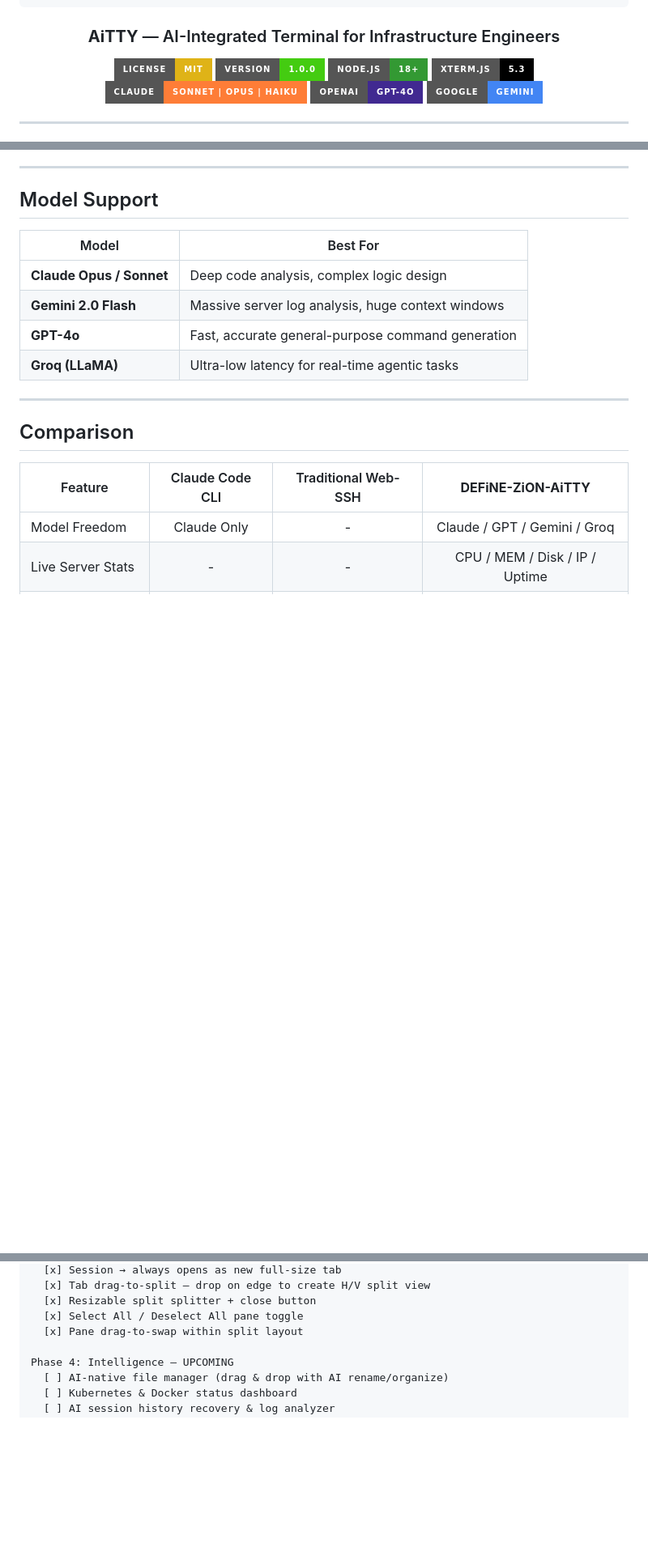
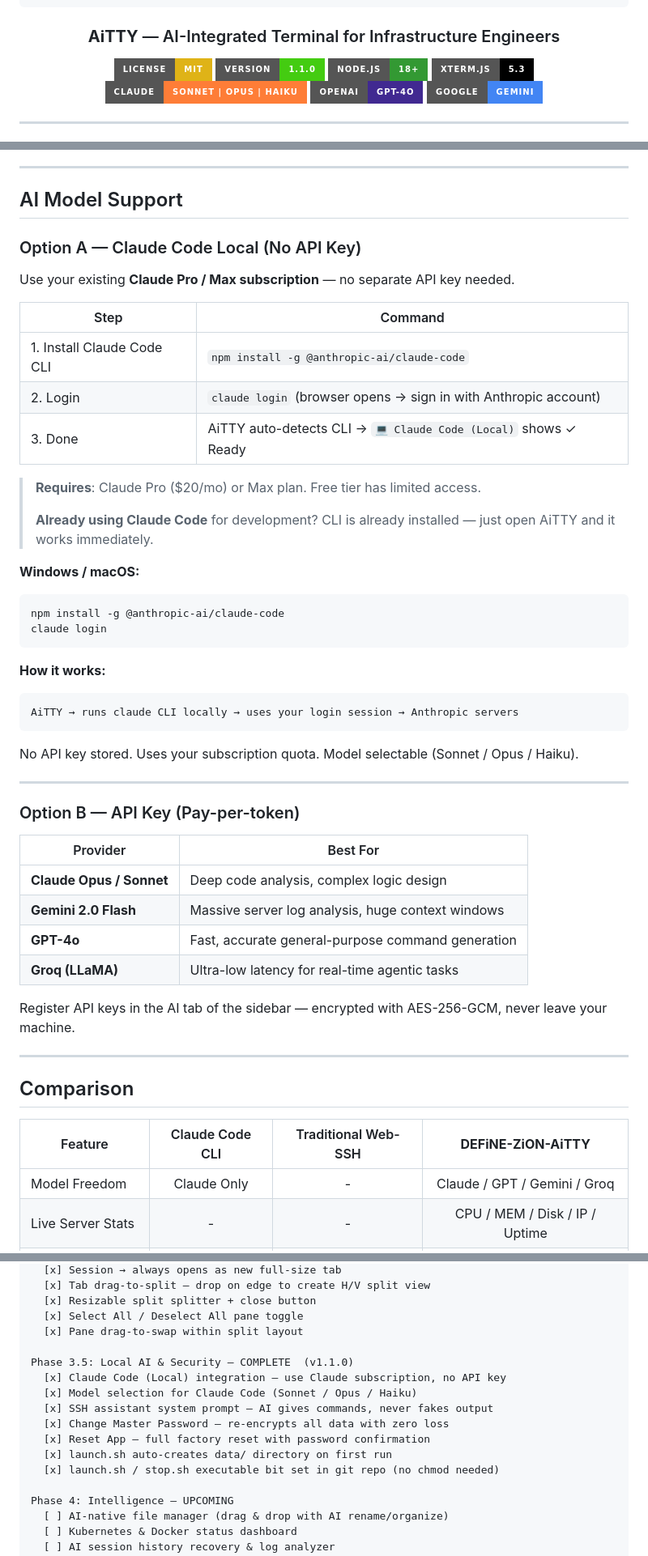
Before and after one commit to DEFiNE0223/DEFiNE-ZiON-AiTTY, a Markdown page: README.md, 3 parts joined by grey strips. Shown at 81% size. GitHub-like rendering; badges without logos; blank space fills up the shorter version.

````diff
--- a/README.md
+++ b/README.md
@@ -12,7 +12,7 @@
 ### **AiTTY** — AI-Integrated Terminal for Infrastructure Engineers
 
 [![License: MIT](https://img.shields.io/badge/License-MIT-yellow.svg?style=for-the-badge)](LICENSE)
-[![Version](https://img.shields.io/badge/Version-1.0.0-brightgreen?style=for-the-badge)](https://github.com/DEFiNE0223/DEFiNE-ZiON-AiTTY/releases)
+[![Version](https://img.shields.io/badge/Version-1.1.0-brightgreen?style=for-the-badge)](https://github.com/DEFiNE0223/DEFiNE-ZiON-AiTTY/releases)
 [![Node.js](https://img.shields.io/badge/Node.js-18%2B-339933?style=for-the-badge&logo=nodedotjs)](https://nodejs.org)
 [![xterm.js](https://img.shields.io/badge/xterm.js-5.3-black?style=for-the-badge)](https://xtermjs.org)
 [![Claude](https://img.shields.io/badge/Claude-Sonnet%20%7C%20Opus%20%7C%20Haiku-orange?style=for-the-badge)](https://anthropic.com)
@@ -93,14 +100,46 @@ Real-time live stats for the currently focused server pane — always visible at
 
 ---
 
-## Model Support
+## AI Model Support
 
-| Model | Best For |
-|-------|----------|
+### Option A — Claude Code Local (No API Key)
+
+Use your existing **Claude Pro / Max subscription** — no separate API key needed.
+
+| Step | Command |
+|------|---------|
+| 1. Install Claude Code CLI | `npm install -g @anthropic-ai/claude-code` |
+| 2. Login | `claude login` (browser opens → sign in with Anthropic account) |
+| 3. Done | AiTTY auto-detects CLI → `💻 Claude Code (Local)` shows ✓ Ready |
+
+> **Requires**: Claude Pro ($20/mo) or Max plan. Free tier has limited access.
+>
+> **Already using Claude Code** for development? CLI is already installed — just open AiTTY and it works immediately.
+
+**Windows / macOS:**
+```powershell
+npm install -g @anthropic-ai/claude-code
+claude login
+```
+
+**How it works:**
+```
+AiTTY → runs claude CLI locally → uses your login session → Anthropic servers
+```
+No API key stored. Uses your subscription quota. Model selectable (Sonnet / Opus / Haiku).
+
+---
+
+### Option B — API Key (Pay-per-token)
+
+| Provider | Best For |
+|----------|----------|
 | **Claude Opus / Sonnet** | Deep code analysis, complex logic design |
 | **Gemini 2.0 Flash** | Massive server log analysis, huge context windows |
 | **GPT-4o** | Fast, accurate general-purpose command generation |
 | **Groq (LLaMA)** | Ultra-low latency for real-time agentic tasks |
+
+Register API keys in the AI tab of the sidebar — encrypted with AES-256-GCM, never leave your machine.
 
 ---
 
@@ -173,6 +212,15 @@ Phase 3: Command Center — COMPLETE  (v1.0.0)
   [x] Resizable split splitter + close button
   [x] Select All / Deselect All pane toggle
   [x] Pane drag-to-swap within split layout
+
+Phase 3.5: Local AI & Security — COMPLETE  (v1.1.0)
+  [x] Claude Code (Local) integration — use Claude subscription, no API key
+  [x] Model selection for Claude Code (Sonnet / Opus / Haiku)
+  [x] SSH assistant system prompt — AI gives commands, never fakes output
+  [x] Change Master Password — re-encrypts all data with zero loss
+  [x] Reset App — full factory reset with password confirmation
+  [x] launch.sh auto-creates data/ directory on first run
+  [x] launch.sh / stop.sh executable bit set in git repo (no chmod needed)
 
 Phase 4: Intelligence — UPCOMING
   [ ] AI-native file manager (drag & drop with AI rename/organize)
````
Also changed, not shown: other parts of README.md (+29 -5 lines).
